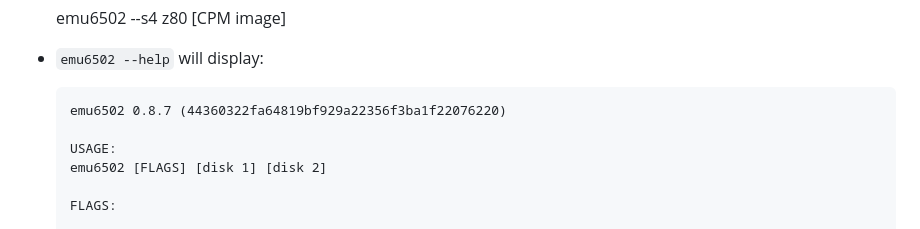
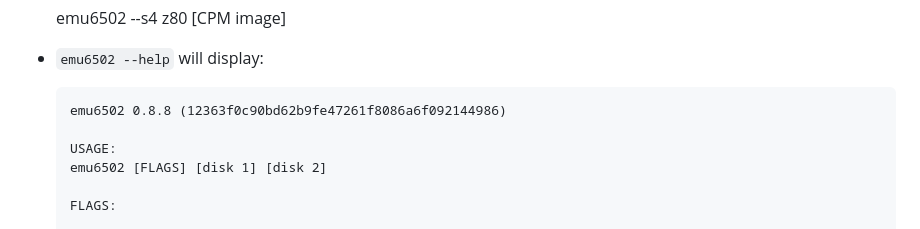
Before and after one commit to univta0001/emu6502, a Markdown page: README.md, the part around the change. GitHub-like rendering.

Commit message:
Updated to version 0.8.8

```diff
--- a/README.md
+++ b/README.md
@@ -38,7 +38,7 @@ Features in the emulator
 
 - `emu6502 --help` will display:
 
-      emu6502 0.8.7 (44360322fa64819bf929a22356f3ba1f22076220)
+      emu6502 0.8.8 (12363f0c90bd62b9fe47261f8086a6f092144986)
 
       USAGE:
       emu6502 [FLAGS] [disk 1] [disk 2]
```
